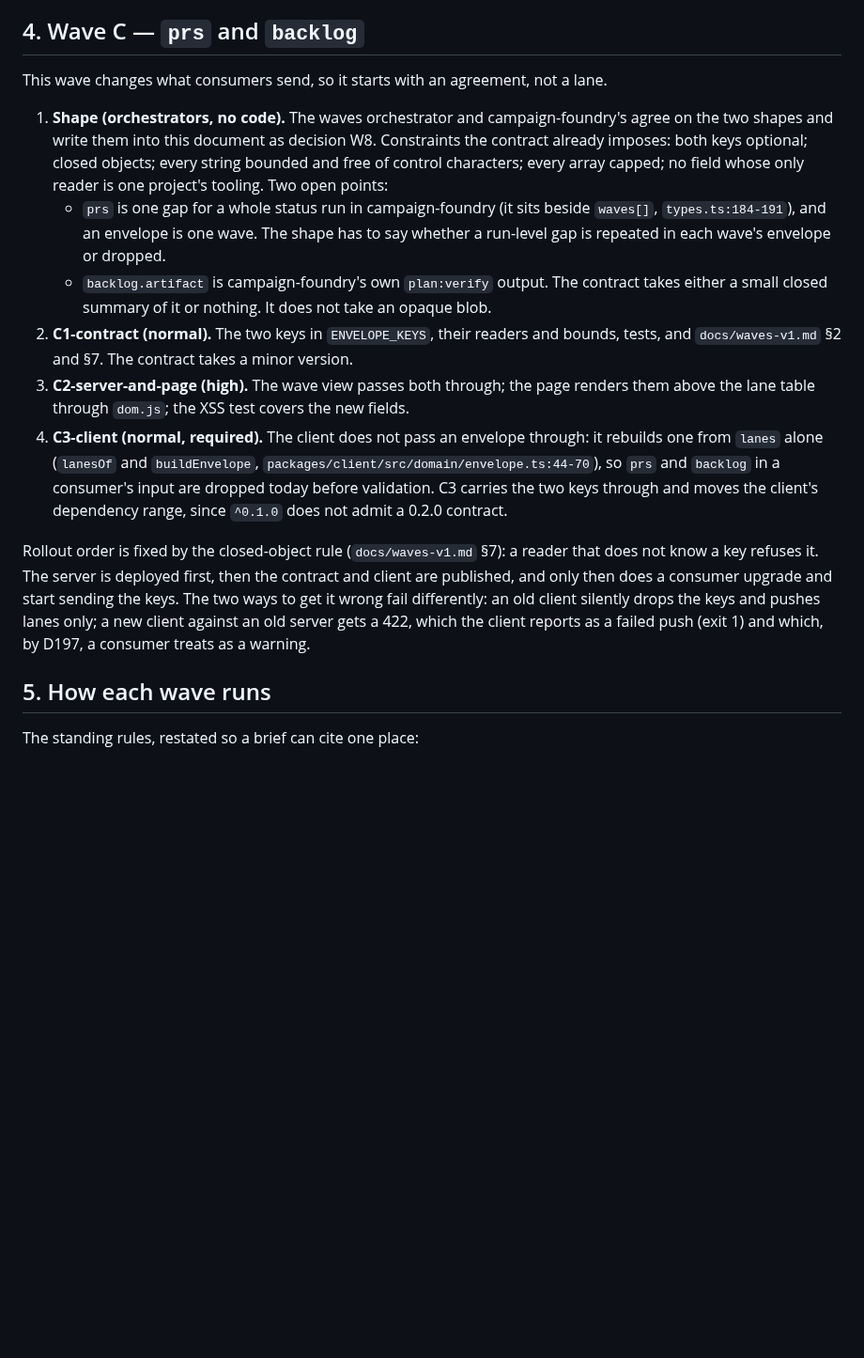
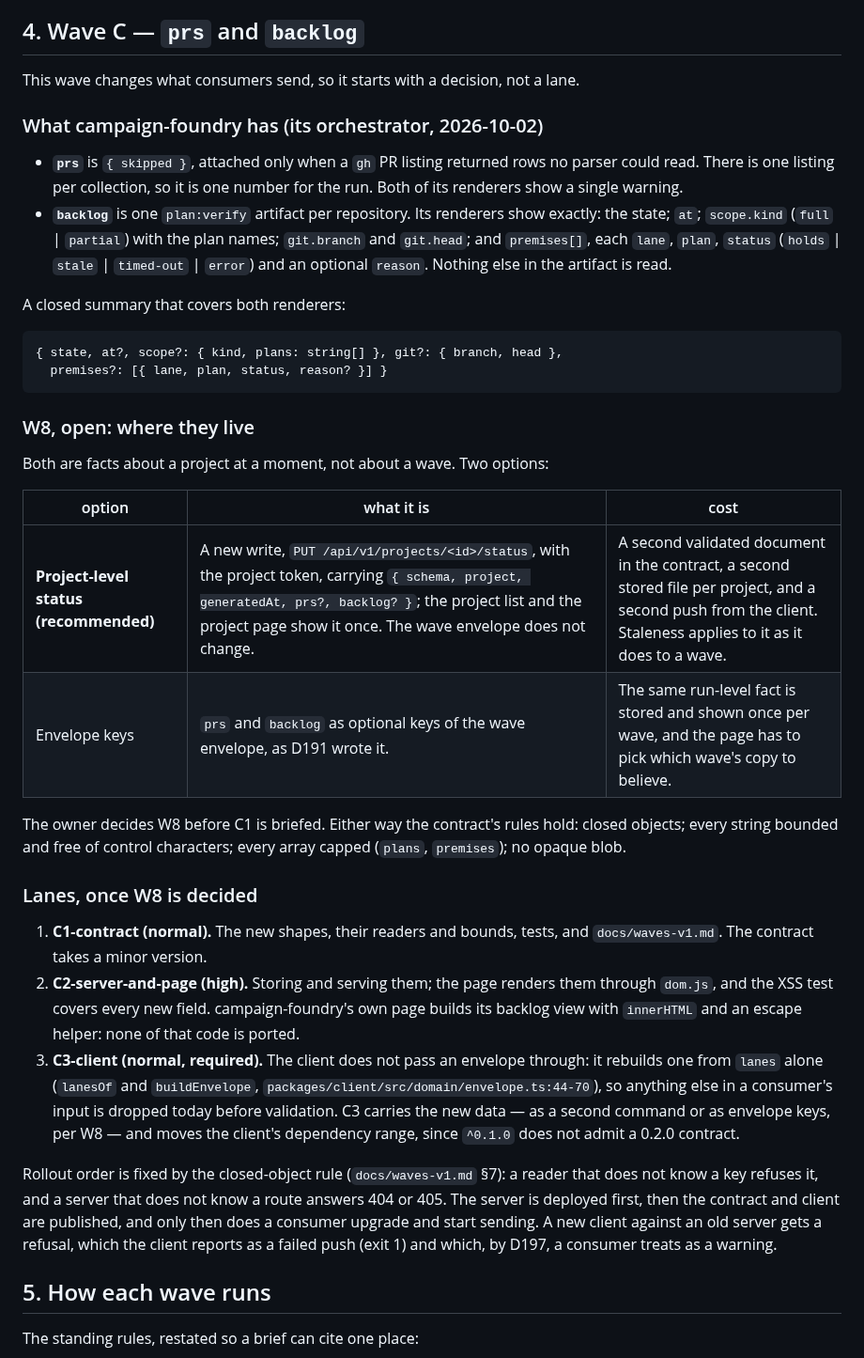
Before and after one commit to martinkrakowski/waves, a Markdown page: docs/planning/2026-10-02_next-waves.md, the part around one of its changes. Shown at 94% size. Rendered like a GitHub page; blank space fills up the shorter version.

Commit message:
docs: narrow the silent reason and open W8 — prs and backlog are project-level facts

````diff
--- a/docs/planning/2026-10-02_next-waves.md
+++ b/docs/planning/2026-10-02_next-waves.md
@@ -189,42 +193,61 @@ comment.
 
 ## 4. Wave C — `prs` and `backlog`
 
-This wave changes what consumers send, so it starts with an agreement, not a
+This wave changes what consumers send, so it starts with a decision, not a
 lane.
 
-1. **Shape (orchestrators, no code).** The waves orchestrator and
-   campaign-foundry's agree on the two shapes and write them into this document
-   as decision W8. Constraints the contract already imposes: both keys optional;
-   closed objects; every string bounded and free of control characters; every
-   array capped; no field whose only reader is one project's tooling. Two open
-   points:
-   - `prs` is one gap for a whole status run in campaign-foundry (it sits beside
-     `waves[]`, `types.ts:184-191`), and an envelope is one wave. The shape has
-     to say whether a run-level gap is repeated in each wave's envelope or
-     dropped.
-   - `backlog.artifact` is campaign-foundry's own `plan:verify` output. The
-     contract takes either a small closed summary of it or nothing. It does not
-     take an opaque blob.
-2. **C1-contract (normal).** The two keys in `ENVELOPE_KEYS`, their readers and
-   bounds, tests, and `docs/waves-v1.md` §2 and §7. The contract takes a minor
-   version.
-3. **C2-server-and-page (high).** The wave view passes both through; the page
-   renders them above the lane table through `dom.js`; the XSS test covers the
-   new fields.
-4. **C3-client (normal, required).** The client does not pass an envelope
+### What campaign-foundry has (its orchestrator, 2026-10-02)
+
+- **`prs`** is `{ skipped }`, attached only when a `gh` PR listing returned rows
+  no parser could read. There is one listing per collection, so it is one number
+  for the run. Both of its renderers show a single warning.
+- **`backlog`** is one `plan:verify` artifact per repository. Its renderers show
+  exactly: the state; `at`; `scope.kind` (`full` \| `partial`) with the plan
+  names; `git.branch` and `git.head`; and `premises[]`, each `lane`, `plan`,
+  `status` (`holds` \| `stale` \| `timed-out` \| `error`) and an optional
+  `reason`. Nothing else in the artifact is read.
+
+A closed summary that covers both renderers:
+
+```
+{ state, at?, scope?: { kind, plans: string[] }, git?: { branch, head },
+  premises?: [{ lane, plan, status, reason? }] }
+```
+
+### W8, open: where they live
+
+Both are facts about a project at a moment, not about a wave. Two options:
+
+| option                                 | what it is                                                                                                                                                                                                                   | cost                                                                                                                                                            |
+| -------------------------------------- | ---------------------------------------------------------------------------------------------------------------------------------------------------------------------------------------------------------------------------- | --------------------------------------------------------------------------------------------------------------------------------------------------------------- |
+| **Project-level status (recommended)** | A new write, `PUT /api/v1/projects/<id>/status`, with the project token, carrying `{ schema, project, generatedAt, prs?, backlog? }`; the project list and the project page show it once. The wave envelope does not change. | A second validated document in the contract, a second stored file per project, and a second push from the client. Staleness applies to it as it does to a wave. |
+| Envelope keys                          | `prs` and `backlog` as optional keys of the wave envelope, as D191 wrote it.                                                                                                                                                 | The same run-level fact is stored and shown once per wave, and the page has to pick which wave's copy to believe.                                               |
+
+The owner decides W8 before C1 is briefed. Either way the contract's rules
+hold: closed objects; every string bounded and free of control characters;
+every array capped (`plans`, `premises`); no opaque blob.
+
+### Lanes, once W8 is decided
+
+1. **C1-contract (normal).** The new shapes, their readers and bounds, tests,
+   and `docs/waves-v1.md`. The contract takes a minor version.
+2. **C2-server-and-page (high).** Storing and serving them; the page renders
+   them through `dom.js`, and the XSS test covers every new field.
+   campaign-foundry's own page builds its backlog view with `innerHTML` and an
+   escape helper: none of that code is ported.
+3. **C3-client (normal, required).** The client does not pass an envelope
    through: it rebuilds one from `lanes` alone (`lanesOf` and `buildEnvelope`,
-   `packages/client/src/domain/envelope.ts:44-70`), so `prs` and `backlog` in a
-   consumer's input are dropped today before validation. C3 carries the two keys
-   through and moves the client's dependency range, since `^0.1.0` does not
-   admit a 0.2.0 contract.
+   `packages/client/src/domain/envelope.ts:44-70`), so anything else in a
+   consumer's input is dropped today before validation. C3 carries the new data
+   — as a second command or as envelope keys, per W8 — and moves the client's
+   dependency range, since `^0.1.0` does not admit a 0.2.0 contract.
 
 Rollout order is fixed by the closed-object rule (`docs/waves-v1.md` §7): a
-reader that does not know a key refuses it. The server is deployed first, then
-the contract and client are published, and only then does a consumer upgrade
-and start sending the keys. The two ways to get it wrong fail differently: an
-old client silently drops the keys and pushes lanes only; a new client against
-an old server gets a 422, which the client reports as a failed push (exit 1) and
-which, by D197, a consumer treats as a warning.
+reader that does not know a key refuses it, and a server that does not know a
+route answers 404 or 405. The server is deployed first, then the contract and
+client are published, and only then does a consumer upgrade and start sending.
+A new client against an old server gets a refusal, which the client reports as
+a failed push (exit 1) and which, by D197, a consumer treats as a warning.
 
 ## 5. How each wave runs
 
````
Also changed, not shown: other parts of docs/planning/2026-10-02_next-waves.md (+27 -23 lines).
